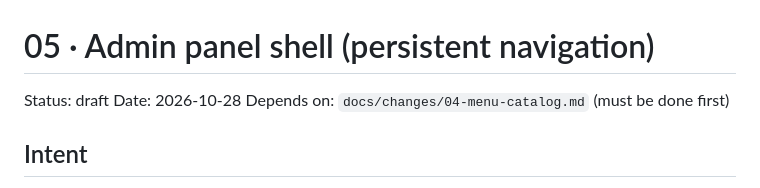
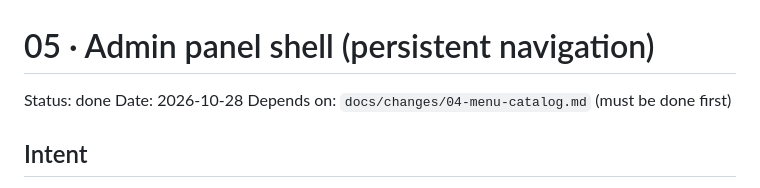
Before and after one commit to estycai/menucito, a Markdown page: docs/changes/05-admin-shell.md, the part around one of its changes. GitHub-like rendering.

Commit message:
docs: mark specs 05, 06 and 07 as done

```diff
--- a/docs/changes/05-admin-shell.md
+++ b/docs/changes/05-admin-shell.md
@@ -1,6 +1,6 @@
 # 05 · Admin panel shell (persistent navigation)
 
-Status: draft
+Status: done
 Date: 2026-10-28
 Depends on: `docs/changes/04-menu-catalog.md` (must be done first)
 
```
Also changed, not shown: other parts of docs/changes/05-admin-shell.md (+4 -4 lines), docs/changes/06-plan-switch.md (+1 -1 lines), docs/changes/07-pro-features-ingredients.md (+1 -1 lines).
